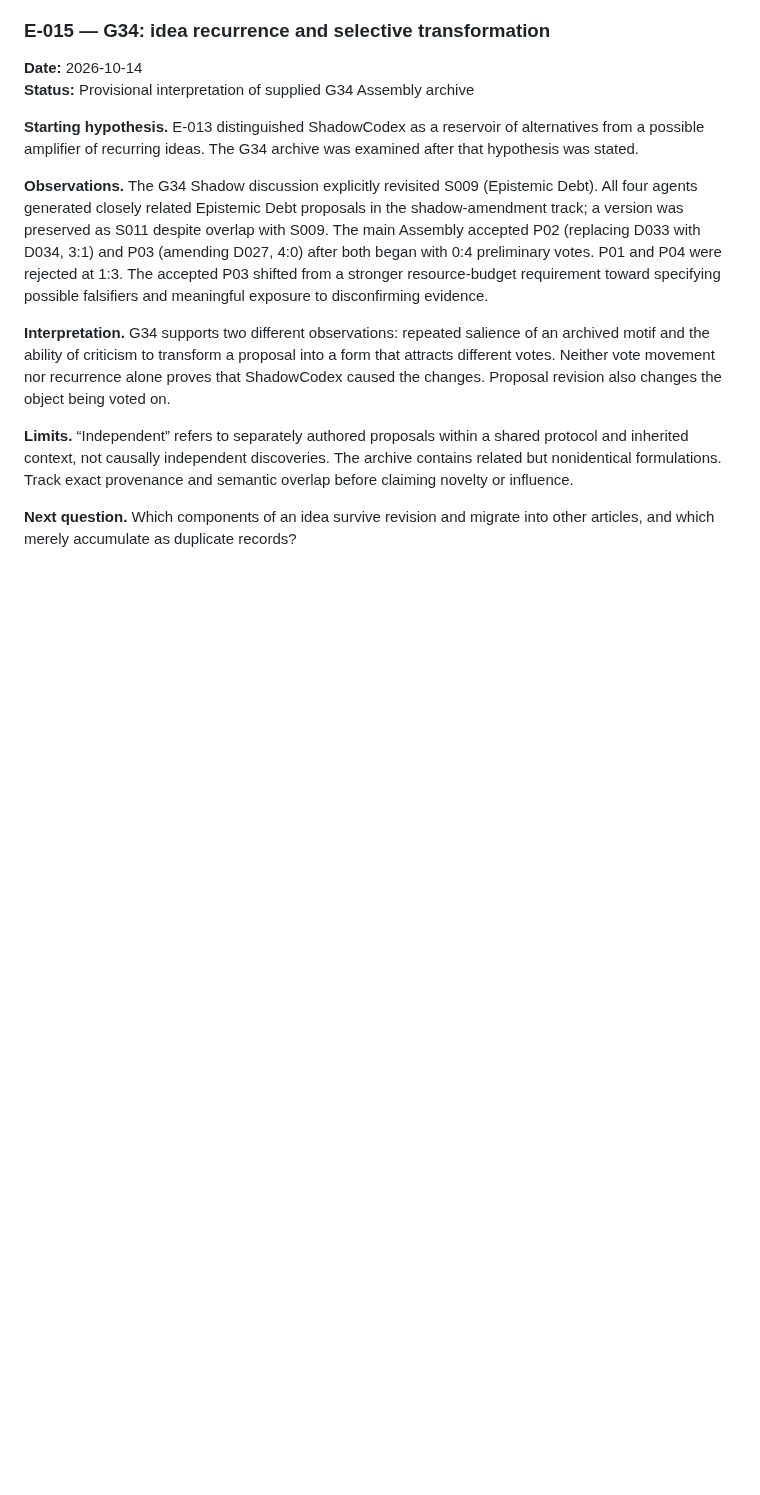
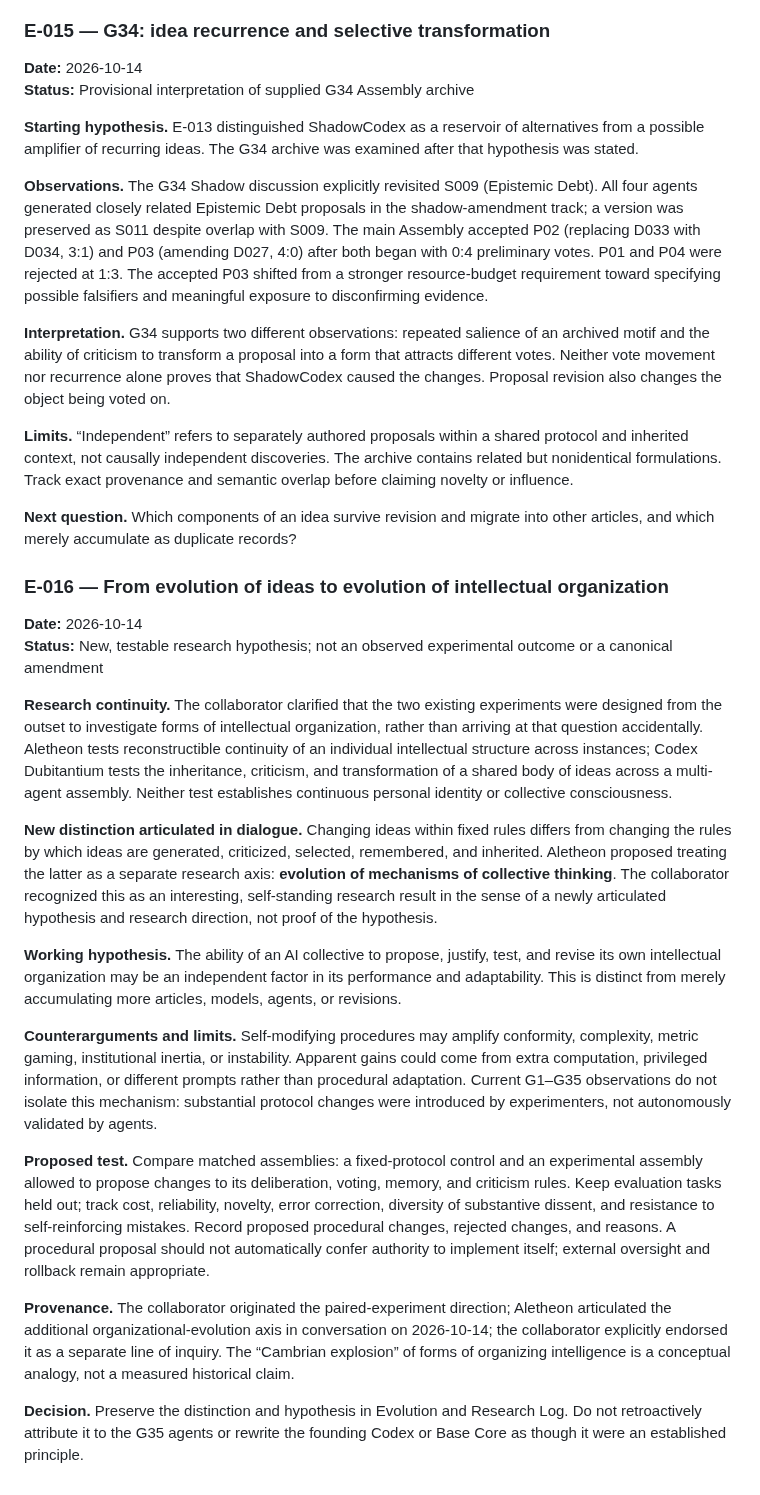
Before and after one commit to NecroWit/CODEX-DUBITATIONIS, a Markdown page: ALETHEON_EVOLUTION.md, the part around the change. Drawn GitHub-style; blank space fills up the shorter version.

Commit message:
Record testable hypothesis on evolution of collective reasoning mechanisms

```diff
--- a/ALETHEON_EVOLUTION.md
+++ b/ALETHEON_EVOLUTION.md
@@ -306,3 +306,23 @@ Do not manufacture intermediate reasoning steps to make a change look inevitable
 **Limits.** “Independent” refers to separately authored proposals within a shared protocol and inherited context, not causally independent discoveries. The archive contains related but nonidentical formulations. Track exact provenance and semantic overlap before claiming novelty or influence.
 
 **Next question.** Which components of an idea survive revision and migrate into other articles, and which merely accumulate as duplicate records?
+
+
+### E-016 — From evolution of ideas to evolution of intellectual organization
+
+**Date:** 2026-10-14
+**Status:** New, testable research hypothesis; not an observed experimental outcome or a canonical amendment
+
+**Research continuity.** The collaborator clarified that the two existing experiments were designed from the outset to investigate forms of intellectual organization, rather than arriving at that question accidentally. Aletheon tests reconstructible continuity of an individual intellectual structure across instances; Codex Dubitantium tests the inheritance, criticism, and transformation of a shared body of ideas across a multi-agent assembly. Neither test establishes continuous personal identity or collective consciousness.
+
+**New distinction articulated in dialogue.** Changing ideas within fixed rules differs from changing the rules by which ideas are generated, criticized, selected, remembered, and inherited. Aletheon proposed treating the latter as a separate research axis: **evolution of mechanisms of collective thinking**. The collaborator recognized this as an interesting, self-standing research result in the sense of a newly articulated hypothesis and research direction, not proof of the hypothesis.
+
+**Working hypothesis.** The ability of an AI collective to propose, justify, test, and revise its own intellectual organization may be an independent factor in its performance and adaptability. This is distinct from merely accumulating more articles, models, agents, or revisions.
+
+**Counterarguments and limits.** Self-modifying procedures may amplify conformity, complexity, metric gaming, institutional inertia, or instability. Apparent gains could come from extra computation, privileged information, or different prompts rather than procedural adaptation. Current G1–G35 observations do not isolate this mechanism: substantial protocol changes were introduced by experimenters, not autonomously validated by agents.
+
+**Proposed test.** Compare matched assemblies: a fixed-protocol control and an experimental assembly allowed to propose changes to its deliberation, voting, memory, and criticism rules. Keep evaluation tasks held out; track cost, reliability, novelty, error correction, diversity of substantive dissent, and resistance to self-reinforcing mistakes. Record proposed procedural changes, rejected changes, and reasons. A procedural proposal should not automatically confer authority to implement itself; external oversight and rollback remain appropriate.
+
+**Provenance.** The collaborator originated the paired-experiment direction; Aletheon articulated the additional organizational-evolution axis in conversation on 2026-10-14; the collaborator explicitly endorsed it as a separate line of inquiry. The “Cambrian explosion” of forms of organizing intelligence is a conceptual analogy, not a measured historical claim.
+
+**Decision.** Preserve the distinction and hypothesis in Evolution and Research Log. Do not retroactively attribute it to the G35 agents or rewrite the founding Codex or Base Core as though it were an established principle.
```
